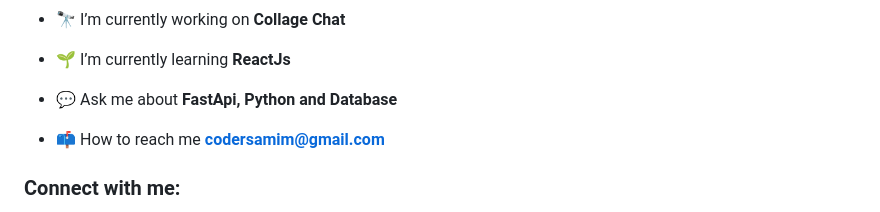
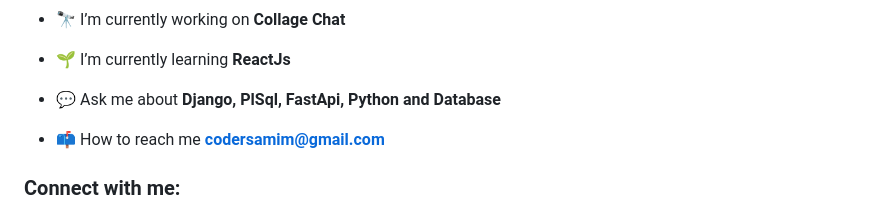
Before and after one commit to CoderSamim/CoderSamim, a Markdown page: README.md, the part around the change. GitHub-like rendering.

```diff
--- a/README.md
+++ b/README.md
@@ -13,7 +13,7 @@
 
 - 🌱 I’m currently learning **ReactJs**
 
-- 💬 Ask me about **FastApi, Python and Database**
+- 💬 Ask me about **Django, PlSql, FastApi, Python and Database**
 
 - 📫 How to reach me **codersamim@gmail.com**
 
```
